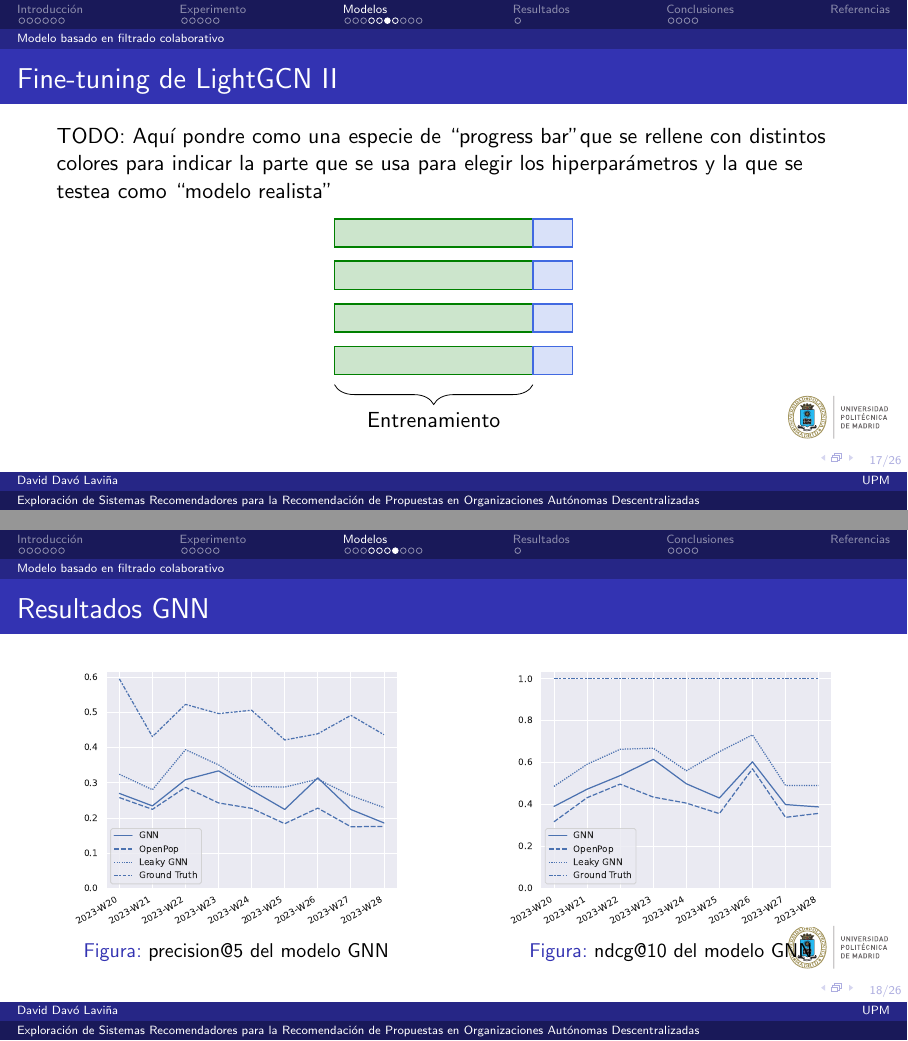
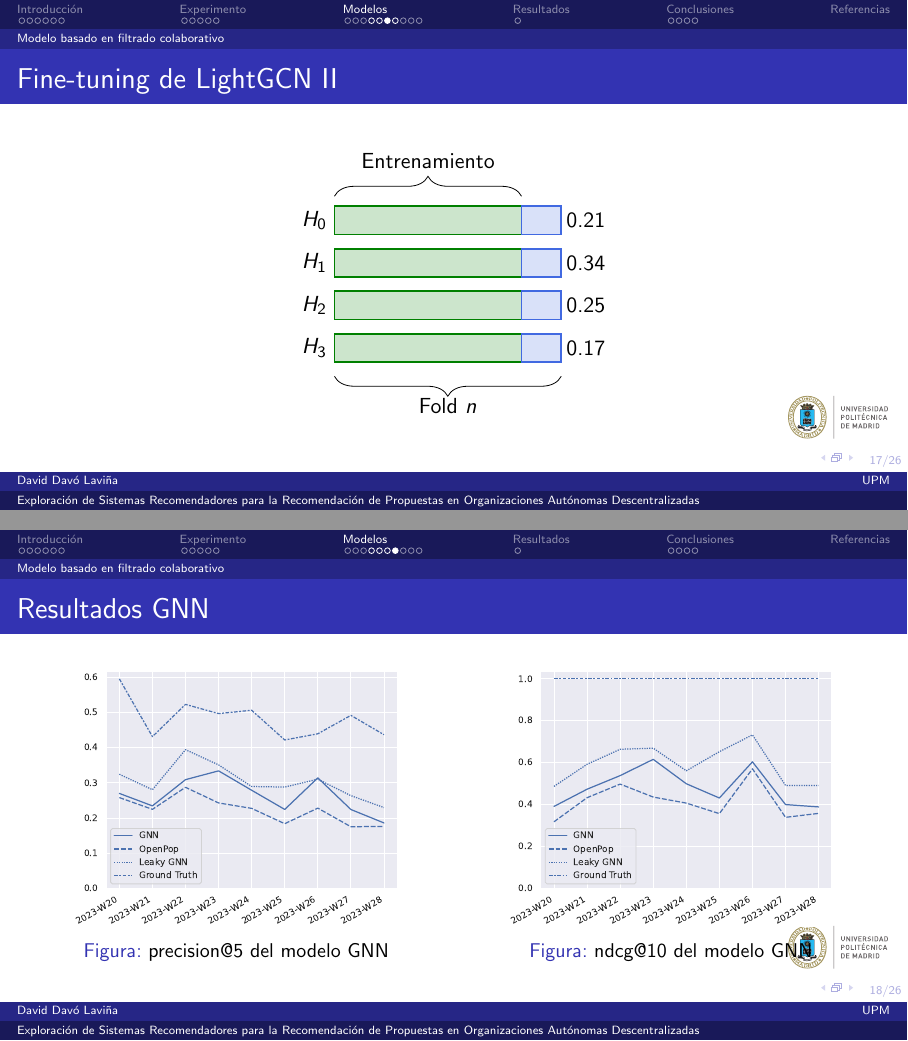
Before and after one commit to daviddavo/upm-tfm-presentacion, LaTeX slides (main.tex, which reads sections/3modelos.tex): pages 30 and 31 of 42, joined at a grey line. Compiled offline with pdfLaTeX.

Commit message:
Fine-tuning WIP

```diff
--- a/sections/3modelos.tex
+++ b/sections/3modelos.tex
@@ -126,19 +126,19 @@ L2 regularization & $10^{-7}\leq l2 \leq 10^{-2}, l2 \in \mathbb{R}$ & Logunifor
 \end{frame}
 
 \begin{frame}{Fine-tuning de LightGCN II}
-    TODO: Aquí pondre como una especie de ``progress bar" que se rellene con distintos colores para indicar la parte que se usa para elegir los hiperparámetros y la que se testea como ``modelo realista''
-
+    % Aquí pondre como una especie de ``progress bar" que se rellene con distintos colores para indicar la parte que se usa para elegir los hiperparámetros y la que se testea como ``modelo realista''
     \begin{figure}
         \centering
         \begin{tikzpicture}
-            \def\trainw{3.5cm}
+            \def\trainw{3.3cm}
             \def\testw{.7cm}
             \def\recth{0.5cm}
             \def\rectspace{0.25cm}
 
-            \foreach \i in {0,1,2,3} {
-                \pgfmathsetlengthmacro{\ybot}{(\i*(\recth + \rectspace))}
-                \pgfmathsetlengthmacro{\ytop}{\ybot+\recth}
+            \pgfmathsetlengthmacro{\lastybot}{-4*(\recth+\rectspace)}
+            \foreach \i/\v in {0/0.21,1/0.34,2/0.25,3/0.17} {
+                \pgfmathsetlengthmacro{\ybot}{(-\i*(\recth + \rectspace))}
+                \pgfmathsetlengthmacro{\ytop}{\ybot-\recth}
 
                 \draw[
                     thick,
@@ -147,7 +147,8 @@ L2 regularization & $10^{-7}\leq l2 \leq 10^{-2}, l2 \in \mathbb{R}$ & Logunifor
                 ]
                     (0,\ybot)
                     rectangle
-                    (\trainw,\ybot+\recth);
+                    (\trainw,\ytop);
+                \node[anchor=east] at (0,\ybot-\recth/2) {$H_\i$};
                 \draw[
                     thick,
                     fill=RoyalBlue!20,
@@ -155,15 +156,22 @@ L2 regularization & $10^{-7}\leq l2 \leq 10^{-2}, l2 \in \mathbb{R}$ & Logunifor
                 ]
                 (\trainw,\ybot)
                 rectangle
-                (\trainw+\testw,\ytop);
+                (\trainw+\testw,\ytop)
+                node[midway,right=3mm] {\v};
             }
 
             \draw[
                 decorate,
-                decoration={brace,amplitude=10pt,mirror,raise=5pt},
+                decoration={brace,amplitude=10pt,raise=5pt},
             ]
             (0,0) -- (\trainw,0)
-            node[midway,below=15pt] {Entrenamiento};
+            node[anchor=south,midway,above=15pt] {Entrenamiento};
+            \draw[
+                decorate,
+                decoration={brace,amplitude=10pt,mirror},
+            ]
+            (0,\lastybot) -- (\trainw+\testw,\lastybot)
+            node[anchor=north,midway,below=7pt] {Fold $n$};
         \end{tikzpicture}
     \end{figure}
 \end{frame}
```
